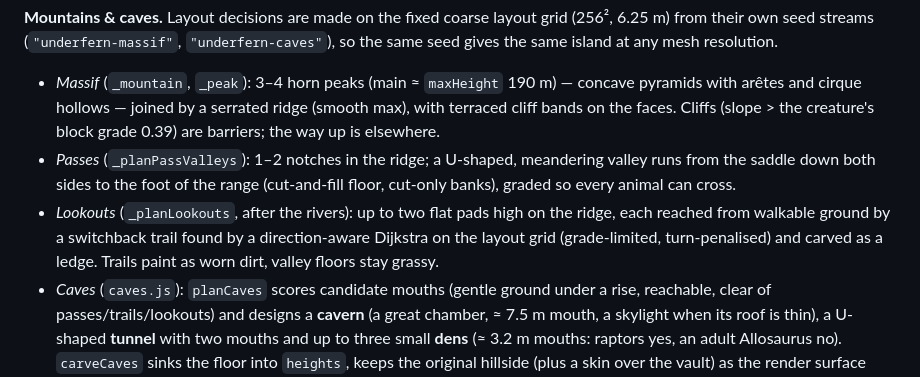
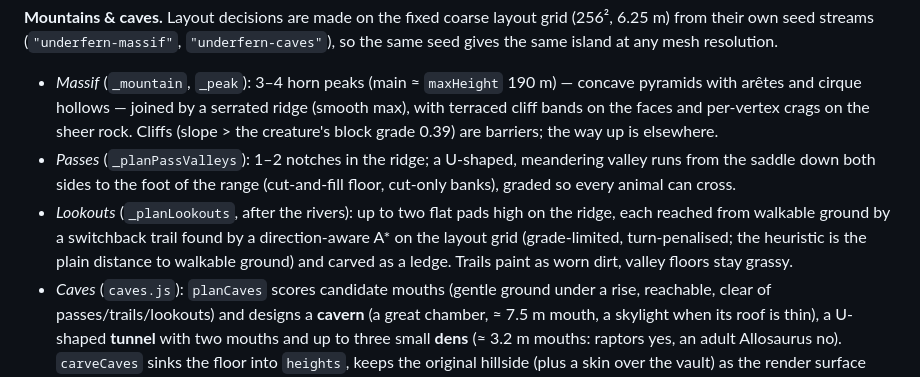
Before and after one commit to hunterbastian/hunterbastian, a Markdown page: underfern/ARCHITECTURE.md, the part around the change. Drawn GitHub-style.

Commit message:
Docs: trails are found by A*; crags on the sheer rock
Co-Authored-By: Claude Opus 5.5 <noreply@anthropic.com>
Claude-Session: https://claude.ai/code/session_01B5QXt7fWHZfzqVkTJqmr2V

```diff
--- a/underfern/ARCHITECTURE.md
+++ b/underfern/ARCHITECTURE.md
@@ -285,14 +285,15 @@ carved below sea level (fresh). A few small offshore islets are welcome.
 so the same seed gives the same island at any mesh resolution.
 - *Massif* (`_mountain`, `_peak`): 3–4 horn peaks (main ≈ `maxHeight` 190 m) — concave
   pyramids with arêtes and cirque hollows — joined by a serrated ridge (smooth max),
-  with terraced cliff bands on the faces. Cliffs (slope > the creature's block grade
-  0.39) are barriers; the way up is elsewhere.
+  with terraced cliff bands on the faces and per-vertex crags on the sheer rock.
+  Cliffs (slope > the creature's block grade 0.39) are barriers; the way up is elsewhere.
 - *Passes* (`_planPassValleys`): 1–2 notches in the ridge; a U-shaped, meandering valley
   runs from the saddle down both sides to the foot of the range (cut-and-fill floor,
   cut-only banks), graded so every animal can cross.
 - *Lookouts* (`_planLookouts`, after the rivers): up to two flat pads high on the ridge,
   each reached from walkable ground by a switchback trail found by a direction-aware
-  Dijkstra on the layout grid (grade-limited, turn-penalised) and carved as a ledge.
+  A* on the layout grid (grade-limited, turn-penalised; the heuristic is the plain
+  distance to walkable ground) and carved as a ledge.
   Trails paint as worn dirt, valley floors stay grassy.
 - *Caves* (`caves.js`): `planCaves` scores candidate mouths (gentle ground under a
   rise, reachable, clear of passes/trails/lookouts) and designs a **cavern** (a great
```
